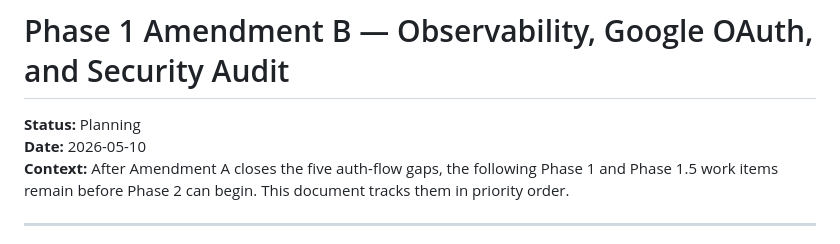
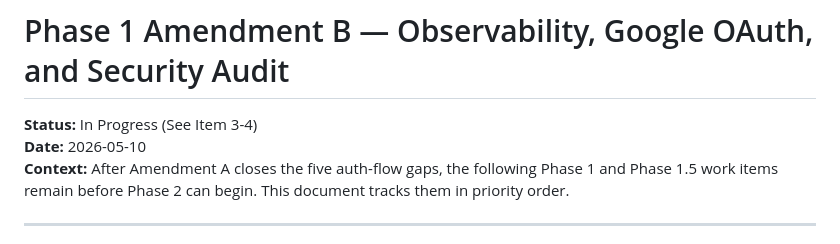
Before and after one commit to erinep/local_budget, a Markdown page: docs/phase1-amendment-b-observability-oauth-security.md, the part around one of its changes. Drawn GitHub-style.

Commit message:
docs: update phase1 statuses

```diff
--- a/docs/phase1-amendment-b-observability-oauth-security.md
+++ b/docs/phase1-amendment-b-observability-oauth-security.md
@@ -1,6 +1,6 @@
 # Phase 1 Amendment B — Observability, Google OAuth, and Security Audit
 
-**Status:** Planning
+**Status:** In Progress (See Item 3-4)
 **Date:** 2026-05-10
 **Context:** After Amendment A closes the five auth-flow gaps, the following Phase 1 and Phase 1.5 work items remain before Phase 2 can begin. This document tracks them in priority order.
 
```
Also changed, not shown: other parts of docs/phase1-amendment-b-observability-oauth-security.md (+1 -1 lines), docs/phase1-amendment-a-auth-flows.md (+6 -6 lines).
